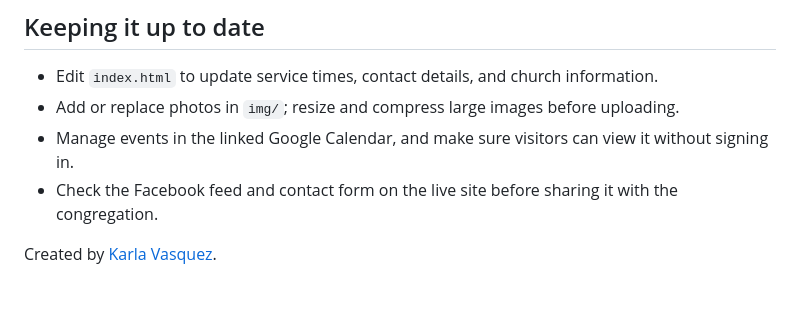
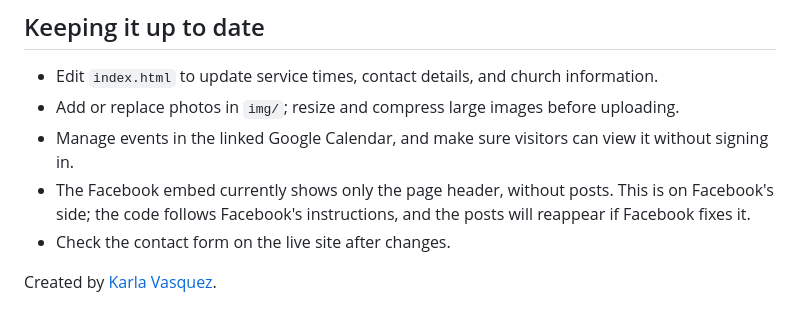
Before and after one commit to kdvasquez/church-website, a Markdown page: README.md, the part around one of its changes. Rendered like a GitHub page.

```diff
--- a/README.md
+++ b/README.md
@@ -52,6 +116,7 @@ A private page for the worship team at `/alabanza/` to log the songs sung each w
 - Edit `index.html` to update service times, contact details, and church information.
 - Add or replace photos in `img/`; resize and compress large images before uploading.
 - Manage events in the linked Google Calendar, and make sure visitors can view it without signing in.
-- Check the Facebook feed and contact form on the live site before sharing it with the congregation.
+- The Facebook embed currently shows only the page header, without posts. This is on Facebook's side; the code follows Facebook's instructions, and the posts will reappear if Facebook fixes it.
+- Check the contact form on the live site after changes.
 
 Created by [Karla Vasquez](https://github.com/kdvasquez).
```
Also changed, not shown: other parts of README.md (+73 -9 lines).
